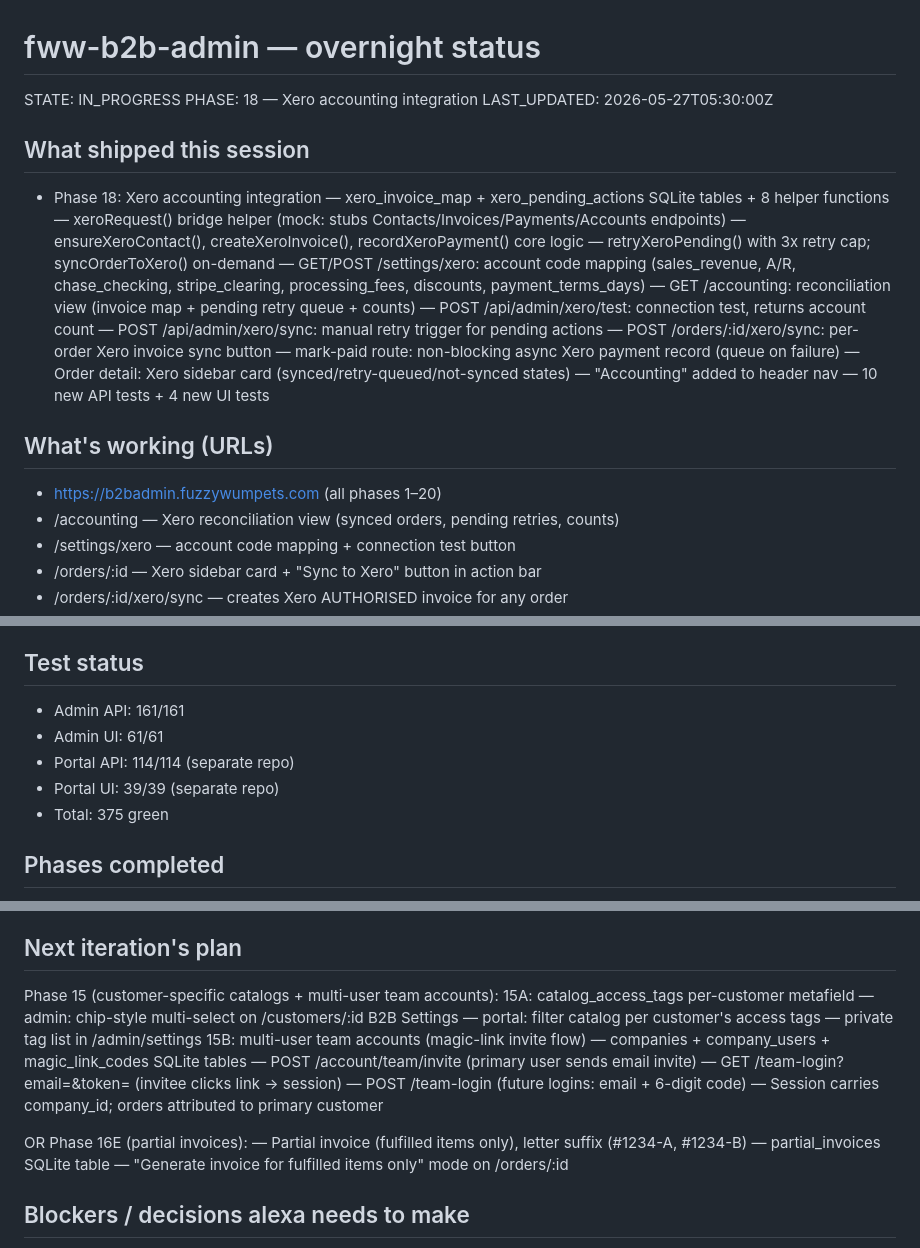
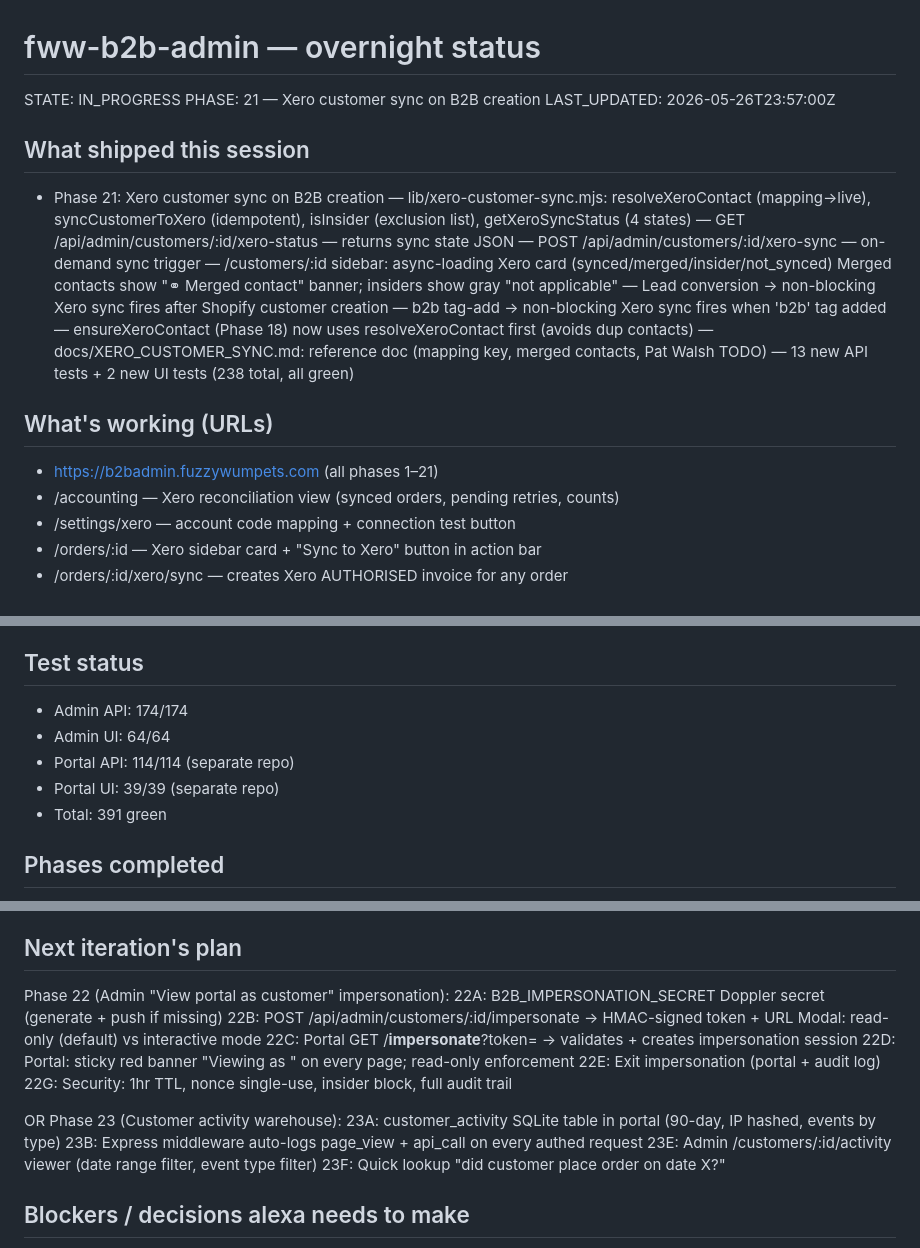
Before and after one commit to Fuzzywumpets/fww-b2b-admin, a Markdown page: STATUS.md, 3 parts joined by grey strips. Rendered like a GitHub page.

Commit message:
update STATUS.md + SCRATCH.md: Phase 21 complete, 238 tests green
Co-Authored-By: Claude (headless overnight) <noreply@anthropic.com>

```diff
--- a/STATUS.md
+++ b/STATUS.md
@@ -1,27 +1,24 @@
 # fww-b2b-admin — overnight status
 STATE: IN_PROGRESS
-PHASE: 18 — Xero accounting integration
-LAST_UPDATED: 2026-05-27T05:30:00Z
+PHASE: 21 — Xero customer sync on B2B creation
+LAST_UPDATED: 2026-05-26T23:57:00Z
 
 ## What shipped this session
-- Phase 18: Xero accounting integration
-  — xero_invoice_map + xero_pending_actions SQLite tables + 8 helper functions
-  — xeroRequest() bridge helper (mock: stubs Contacts/Invoices/Payments/Accounts endpoints)
-  — ensureXeroContact(), createXeroInvoice(), recordXeroPayment() core logic
-  — retryXeroPending() with 3x retry cap; syncOrderToXero() on-demand
-  — GET/POST /settings/xero: account code mapping (sales_revenue, A/R, chase_checking,
-    stripe_clearing, processing_fees, discounts, payment_terms_days)
-  — GET /accounting: reconciliation view (invoice map + pending retry queue + counts)
-  — POST /api/admin/xero/test: connection test, returns account count
-  — POST /api/admin/xero/sync: manual retry trigger for pending actions
-  — POST /orders/:id/xero/sync: per-order Xero invoice sync button
-  — mark-paid route: non-blocking async Xero payment record (queue on failure)
-  — Order detail: Xero sidebar card (synced/retry-queued/not-synced states)
-  — "Accounting" added to header nav
-  — 10 new API tests + 4 new UI tests
+- Phase 21: Xero customer sync on B2B creation
+  — lib/xero-customer-sync.mjs: resolveXeroContact (mapping→live), syncCustomerToXero
+    (idempotent), isInsider (exclusion list), getXeroSyncStatus (4 states)
+  — GET /api/admin/customers/:id/xero-status — returns sync state JSON
+  — POST /api/admin/customers/:id/xero-sync — on-demand sync trigger
+  — /customers/:id sidebar: async-loading Xero card (synced/merged/insider/not_synced)
+    Merged contacts show "⚭ Merged contact" banner; insiders show gray "not applicable"
+  — Lead conversion → non-blocking Xero sync fires after Shopify customer creation
+  — b2b tag-add → non-blocking Xero sync fires when 'b2b' tag added
+  — ensureXeroContact (Phase 18) now uses resolveXeroContact first (avoids dup contacts)
+  — docs/XERO_CUSTOMER_SYNC.md: reference doc (mapping key, merged contacts, Pat Walsh TODO)
+  — 13 new API tests + 2 new UI tests (238 total, all green)
 
 ## What's working (URLs)
-- https://b2badmin.fuzzywumpets.com (all phases 1–20)
+- https://b2badmin.fuzzywumpets.com (all phases 1–21)
 - /accounting — Xero reconciliation view (synced orders, pending retries, counts)
 - /settings/xero — account code mapping + connection test button
 - /orders/:id — Xero sidebar card + "Sync to Xero" button in action bar
@@ -38,11 +35,11 @@ LAST_UPDATED: 2026-05-27T05:30:00Z
 - https://b2b.fuzzyreporting.com/account — stock alerts + tax cert + portal activity
 
 ## Test status
-- Admin API:  161/161
-- Admin UI:    61/61
+- Admin API:  174/174
+- Admin UI:    64/64
 - Portal API: 114/114 (separate repo)
 - Portal UI:   39/39 (separate repo)
-- Total: 375 green
+- Total: 391 green
 
 ## Phases completed
 - Phase 0: Research + scaffold
@@ -79,22 +77,20 @@ LAST_UPDATED: 2026-05-27T05:30:00Z
 - Connection test: /settings/xero → "Test connection" button → shows account count
 
 ## Next iteration's plan
-Phase 15 (customer-specific catalogs + multi-user team accounts):
-  15A: catalog_access_tags per-customer metafield
-      — admin: chip-style multi-select on /customers/:id B2B Settings
-      — portal: filter catalog per customer's access tags
-      — private tag list in /admin/settings
-  15B: multi-user team accounts (magic-link invite flow)
-      — companies + company_users + magic_link_codes SQLite tables
-      — POST /account/team/invite (primary user sends email invite)
-      — GET /team-login?email=&token= (invitee clicks link → session)
-      — POST /team-login (future logins: email + 6-digit code)
-      — Session carries company_id; orders attributed to primary customer
+Phase 22 (Admin "View portal as customer" impersonation):
+  22A: B2B_IMPERSONATION_SECRET Doppler secret (generate + push if missing)
+  22B: POST /api/admin/customers/:id/impersonate → HMAC-signed token + URL
+       Modal: read-only (default) vs interactive mode
+  22C: Portal GET /__impersonate__?token=<tok> → validates + creates impersonation session
+  22D: Portal: sticky red banner "Viewing as <name>" on every page; read-only enforcement
+  22E: Exit impersonation (portal + audit log)
+  22G: Security: 1hr TTL, nonce single-use, insider block, full audit trail
 
-OR Phase 16E (partial invoices):
-  — Partial invoice (fulfilled items only), letter suffix (#1234-A, #1234-B)
-  — partial_invoices SQLite table
-  — "Generate invoice for fulfilled items only" mode on /orders/:id
+OR Phase 23 (Customer activity warehouse):
+  23A: customer_activity SQLite table in portal (90-day, IP hashed, events by type)
+  23B: Express middleware auto-logs page_view + api_call on every authed request
+  23E: Admin /customers/:id/activity viewer (date range filter, event type filter)
+  23F: Quick lookup "did customer place order on date X?"
 
 ## Blockers / decisions alexa needs to make
 - Email (Resend): B2B_PORTAL_RESEND_API_KEY not set → emails log to console
```
Also changed, not shown: other parts of STATUS.md (+1 -0 lines).
